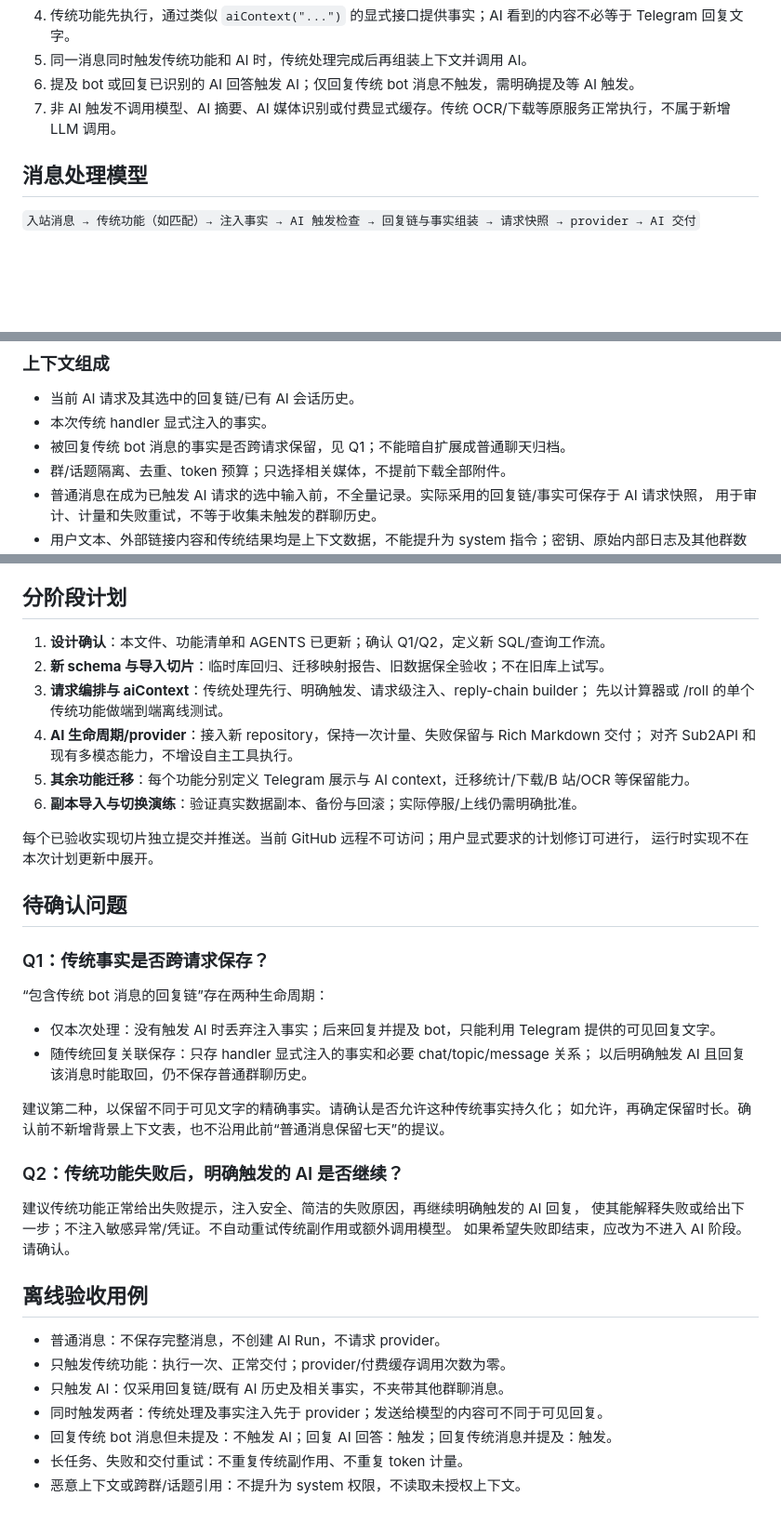
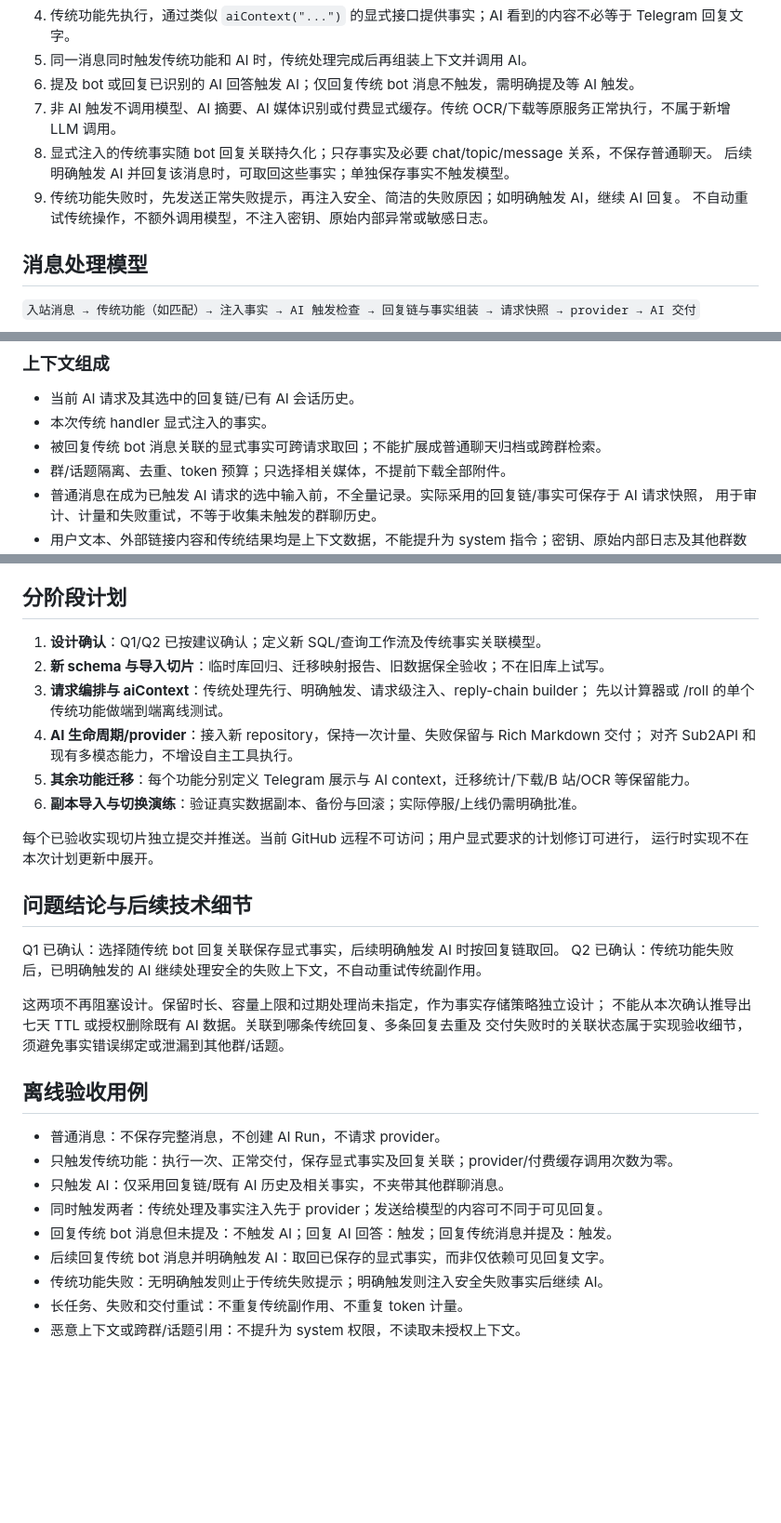
Before and after one commit to zytyan/ytyango, a Markdown page: docs/ai-first-plan.md, 3 parts joined by grey strips. Shown at 93% size. GitHub-like rendering; blank space fills up the shorter version.

Commit message:
Confirm persisted traditional facts and AI continuation on failure

```diff
--- a/docs/ai-first-plan.md
+++ b/docs/ai-first-plan.md
@@ -11,6 +11,10 @@
 6. 提及 bot 或回复已识别的 AI 回答触发 AI；仅回复传统 bot 消息不触发，需明确提及等 AI 触发。
 7. 非 AI 触发不调用模型、AI 摘要、AI 媒体识别或付费显式缓存。传统
    OCR/下载等原服务正常执行，不属于新增 LLM 调用。
+8. 显式注入的传统事实随 bot 回复关联持久化；只存事实及必要 chat/topic/message 关系，不保存普通聊天。
+   后续明确触发 AI 并回复该消息时，可取回这些事实；单独保存事实不触发模型。
+9. 传统功能失败时，先发送正常失败提示，再注入安全、简洁的失败原因；如明确触发 AI，继续 AI 回复。
+   不自动重试传统操作，不额外调用模型，不注入密钥、原始内部异常或敏感日志。
 
 ## 消息处理模型
 
@@ -41,7 +45,7 @@ chat/topic、执行状态与必要时间，且注入内容应简洁、可追溯
 
 - 当前 AI 请求及其选中的回复链/已有 AI 会话历史。
 - 本次传统 handler 显式注入的事实。
-- 被回复传统 bot 消息的事实是否跨请求保留，见 Q1；不能暗自扩展成普通聊天归档。
+- 被回复传统 bot 消息关联的显式事实可跨请求取回；不能扩展成普通聊天归档或跨群检索。
 - 群/话题隔离、去重、token 预算；只选择相关媒体，不提前下载全部附件。
 - 普通消息在成为已触发 AI 请求的选中输入前，不全量记录。实际采用的回复链/事实可保存于 AI 请求快照，
   用于审计、计量和失败重试，不等于收集未触发的群聊历史。
@@ -72,7 +76,7 @@ provider/model 和实际上下文快照；旧远端会话/cache 状态不能未
 
 ## 分阶段计划
 
-1. **设计确认**：本文件、功能清单和 AGENTS 已更新；确认 Q1/Q2，定义新 SQL/查询工作流。
+1. **设计确认**：Q1/Q2 已按建议确认；定义新 SQL/查询工作流及传统事实关联模型。
 2. **新 schema 与导入切片**：临时库回归、迁移映射报告、旧数据保全验收；不在旧库上试写。
 3. **请求编排与 aiContext**：传统处理先行、明确触发、请求级注入、reply-chain builder； 先以计算器或
    /roll 的单个传统功能做端到端离线测试。
@@ -85,31 +89,23 @@ provider/model 和实际上下文快照；旧远端会话/cache 状态不能未
 每个已验收实现切片独立提交并推送。当前 GitHub 远程不可访问；用户显式要求的计划修订可进行，
 运行时实现不在本次计划更新中展开。
 
-## 待确认问题
+## 问题结论与后续技术细节
 
-### Q1：传统事实是否跨请求保存？
+Q1 已确认：选择随传统 bot 回复关联保存显式事实，后续明确触发 AI 时按回复链取回。 Q2
+已确认：传统功能失败后，已明确触发的 AI 继续处理安全的失败上下文，不自动重试传统副作用。
 
-“包含传统 bot 消息的回复链”存在两种生命周期：
-
-- 仅本次处理：没有触发 AI 时丢弃注入事实；后来回复并提及 bot，只能利用 Telegram 提供的可见回复文字。
-- 随传统回复关联保存：只存 handler 显式注入的事实和必要 chat/topic/message 关系； 以后明确触发 AI
-  且回复该消息时能取回，仍不保存普通群聊历史。
-
-建议第二种，以保留不同于可见文字的精确事实。请确认是否允许这种传统事实持久化；
-如允许，再确定保留时长。确认前不新增背景上下文表，也不沿用此前“普通消息保留七天”的提议。
-
-### Q2：传统功能失败后，明确触发的 AI 是否继续？
-
-建议传统功能正常给出失败提示，注入安全、简洁的失败原因，再继续明确触发的 AI 回复，
-使其能解释失败或给出下一步；不注入敏感异常/凭证。不自动重试传统副作用或额外调用模型。
-如果希望失败即结束，应改为不进入 AI 阶段。请确认。
+这两项不再阻塞设计。保留时长、容量上限和过期处理尚未指定，作为事实存储策略独立设计；
+不能从本次确认推导出七天 TTL 或授权删除既有 AI 数据。关联到哪条传统回复、多条回复去重及
+交付失败时的关联状态属于实现验收细节，须避免事实错误绑定或泄漏到其他群/话题。
 
 ## 离线验收用例
 
 - 普通消息：不保存完整消息，不创建 AI Run，不请求 provider。
-- 只触发传统功能：执行一次、正常交付；provider/付费缓存调用次数为零。
+- 只触发传统功能：执行一次、正常交付，保存显式事实及回复关联；provider/付费缓存调用次数为零。
 - 只触发 AI：仅采用回复链/既有 AI 历史及相关事实，不夹带其他群聊消息。
 - 同时触发两者：传统处理及事实注入先于 provider；发送给模型的内容可不同于可见回复。
 - 回复传统 bot 消息但未提及：不触发 AI；回复 AI 回答：触发；回复传统消息并提及：触发。
+- 后续回复传统 bot 消息并明确触发 AI：取回已保存的显式事实，而非仅依赖可见回复文字。
+- 传统功能失败：无明确触发则止于传统失败提示；明确触发则注入安全失败事实后继续 AI。
 - 长任务、失败和交付重试：不重复传统副作用、不重复 token 计量。
 - 恶意上下文或跨群/话题引用：不提升为 system 权限，不读取未授权上下文。
```
Also changed, not shown: AGENTS.md (+4 -2 lines).
